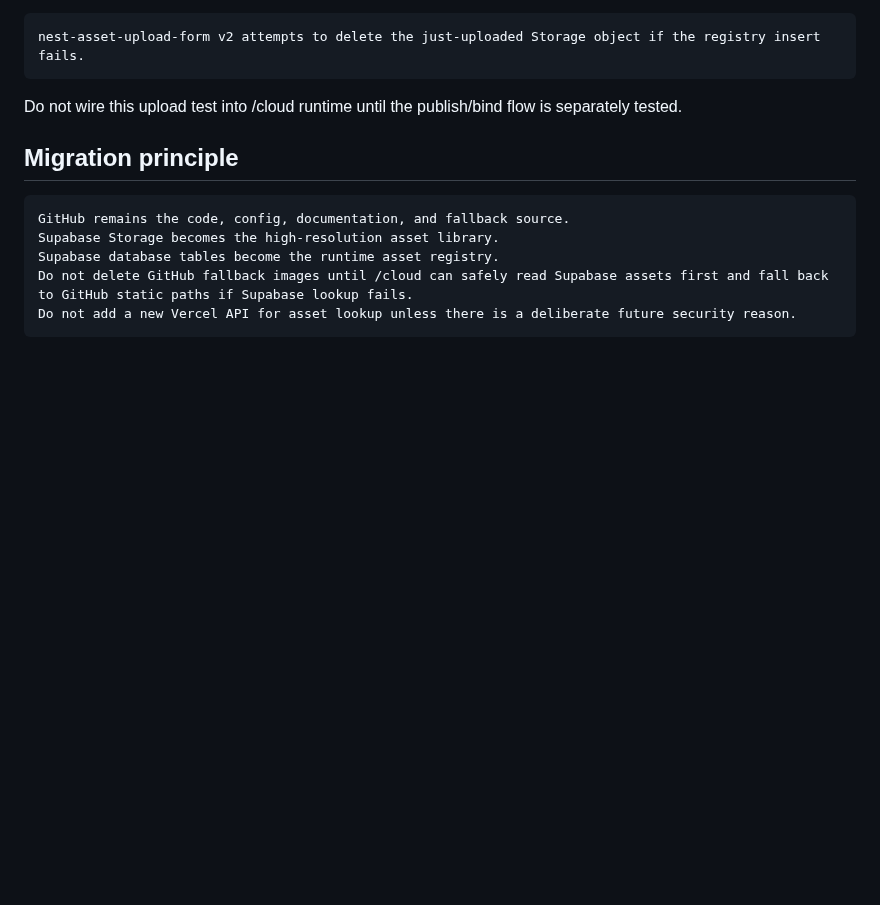
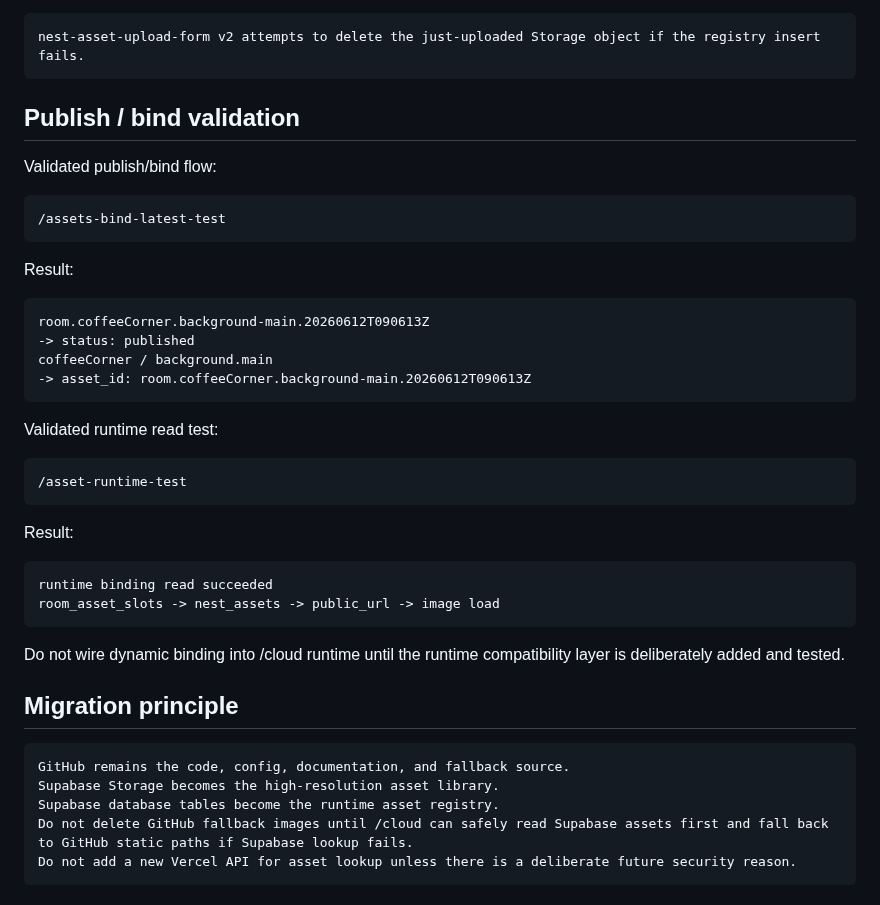
Before and after one commit to vicky81wu-ai/kitten_nest_lab, a Markdown page: docs/SUPABASE_ASSET_LIBRARY.md, the part around one of its changes. Drawn GitHub-style; blank space fills up the shorter version.

````diff
--- a/docs/SUPABASE_ASSET_LIBRARY.md
+++ b/docs/SUPABASE_ASSET_LIBRARY.md
@@ -216,7 +271,37 @@ Current orphan prevention:
 nest-asset-upload-form v2 attempts to delete the just-uploaded Storage object if the registry insert fails.
 ```
 
-Do not wire this upload test into /cloud runtime until the publish/bind flow is separately tested.
+## Publish / bind validation
+
+Validated publish/bind flow:
+
+```text
+/assets-bind-latest-test
+```
+
+Result:
+
+```text
+room.coffeeCorner.background-main.20260612T090613Z
+-> status: published
+coffeeCorner / background.main
+-> asset_id: room.coffeeCorner.background-main.20260612T090613Z
+```
+
+Validated runtime read test:
+
+```text
+/asset-runtime-test
+```
+
+Result:
+
+```text
+runtime binding read succeeded
+room_asset_slots -> nest_assets -> public_url -> image load
+```
+
+Do not wire dynamic binding into /cloud runtime until the runtime compatibility layer is deliberately added and tested.
 
 ## Migration principle
 
````
Also changed, not shown: other parts of docs/SUPABASE_ASSET_LIBRARY.md (+55 -0 lines).
